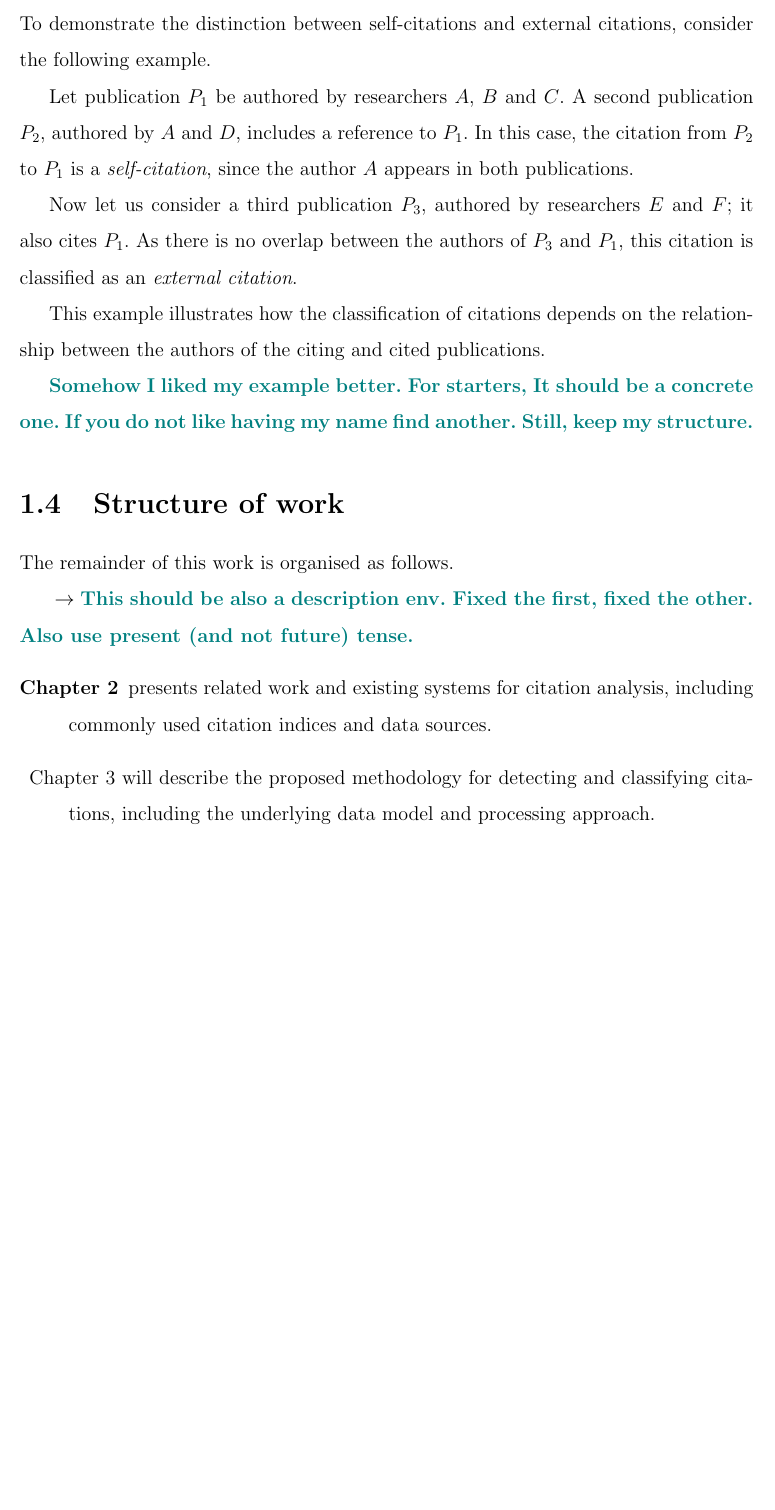
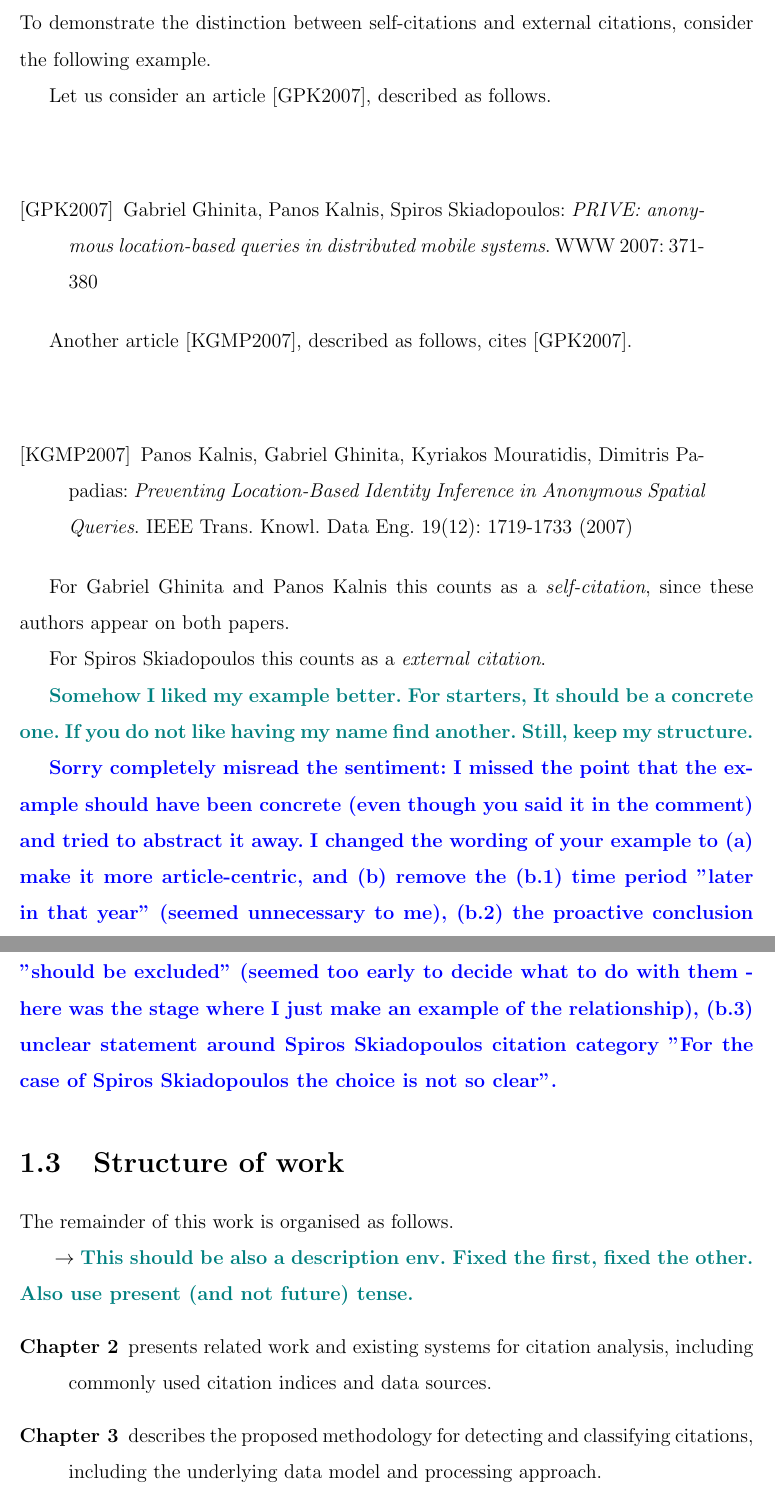
Before and after one commit to esaounkine/uop-thesis, a LaTeX thesis (docs/tex/Saunkin.tex, which reads docs/tex/chapters/ch1-introduction.tex): part of page 3 of 7 before the commit and two parts of pages 3 and 4 of 7 after it, the two joined at a grey line, cut so that both start at the same text, the shorter picture padded with empty space. Compiled offline with pdfLaTeX.

Commit message:
Address comments on chapter 1

```diff
--- a/docs/tex/chapters/ch1-introduction.tex
+++ b/docs/tex/chapters/ch1-introduction.tex
@@ -58,16 +59,29 @@ In particular, publications with a high number of self-citations may appear infl
 
 To demonstrate the distinction between self-citations and external citations, consider the following example.
 
-Let publication $P_1$ be authored by researchers $A$, $B$ and $C$.
-A second publication $P_2$, authored by $A$ and $D$, includes a reference to $P_1$.
-In this case, the citation from $P_2$ to $P_1$ is a \emph{self-citation}, since the author $A$ appears in both publications.
+Let us consider an article [GPK2007], described as follows.
 
-Now let us consider a third publication $P_3$, authored by researchers $E$ and $F$; it also cites $P_1$.
-As there is no overlap between the authors of $P_3$ and $P_1$, this citation is classified as an \emph{external citation}.
+\begin{quote}
+    \item[{[GPK2007]}] Gabriel Ghinita, Panos Kalnis, Spiros Skiadopoulos:
+    \emph{PRIVE: anonymous location-based queries in distributed mobile systems}. WWW 2007: 371-380
+\end{quote}
 
-This example illustrates how the classification of citations depends on the relationship between the authors of the citing and cited publications.
+Another article [KGMP2007], described as follows, cites [GPK2007].
+
+\begin{quote}
+    \item[{[KGMP2007]}] Panos Kalnis, Gabriel Ghinita, Kyriakos Mouratidis, Dimitris Papadias:
+    \emph{Preventing Location-Based Identity Inference in Anonymous Spatial Queries}. IEEE Trans. Knowl. Data Eng. 19(12): 1719-1733 (2007)
+\end{quote}
+
+
+For Gabriel Ghinita and Panos Kalnis this counts as a \emph{self-citation}, since these authors appear on both papers.
+
+For Spiros Skiadopoulos this counts as a \emph{external citation}.
 
 \snote{Somehow I liked my example better. For starters, It should be a concrete one. If you do not like having my name find another. Still, keep my structure.}
+
+\enote{Sorry completely misread the sentiment: I missed the point that the example should have been concrete (even though you said it in the comment) and tried to abstract it away.}
+\enote{I changed the wording of your example to (a) make it more article-centric, and (b) remove the (b.1) time period "later in that year" (seemed unnecessary to me), (b.2) the proactive conclusion "should be excluded" (seemed too early to decide what to do with them - here was the stage where I just make an example of the relationship), (b.3) unclear statement around Spiros Skiadopoulos citation category "For the case of Spiros Skiadopoulos the choice is not so clear".}
 
 \section{Structure of work} \label{sec:structure-of-work}
 
@@ -80,6 +94,6 @@ The remainder of this work is organised as follows.
 [Chapter 2] presents related work and existing systems for citation analysis, including commonly used citation indices and data sources.
 
 \item
-Chapter 3 will describe the proposed methodology for detecting and classifying citations, including the underlying data model and processing approach.
+[Chapter 3] describes the proposed methodology for detecting and classifying citations, including the underlying data model and processing approach.
 
 \item
```
Also changed, not shown: docs/tex/Saunkin.tex (+2 -0 lines), docs/tex/include/matterfront.tex (+6 -7 lines), docs/tex/chapters/ch1-introduction.tex (17 more changed lines).
